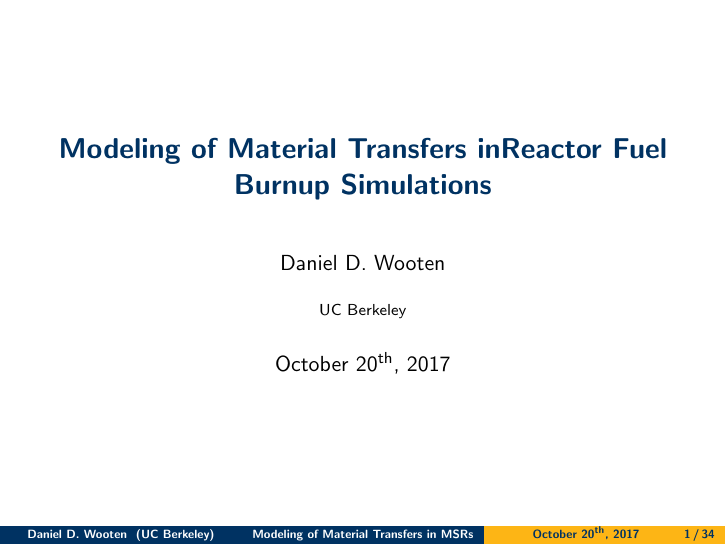
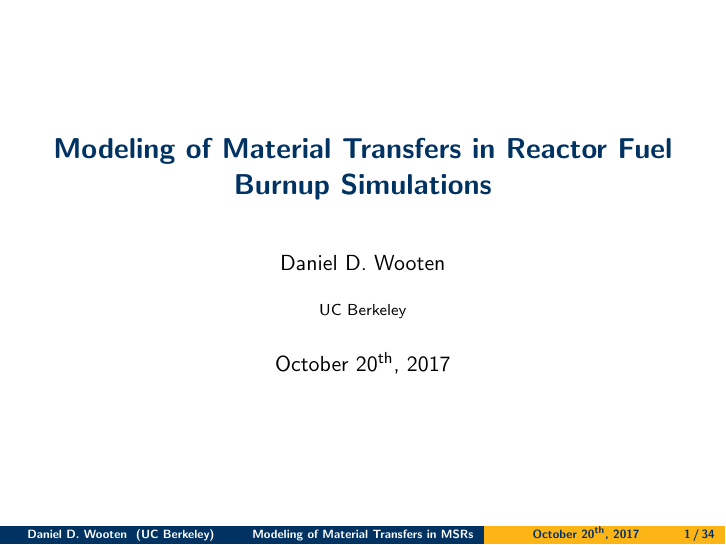
Before and after one commit to ddwooten/Quals_Presentation, LaTeX slides (Wooten_D_Modelling_of_Material_Transfers_in_Reactor_Fuel_Burnup_Simulations.tex): page 1 of 34. Compiled offline with pdfLaTeX.

Commit message:
Ran spell check

```diff
--- a/Wooten_D_Modelling_of_Material_Transfers_in_Reactor_Fuel_Burnup_Simulations.tex
+++ b/Wooten_D_Modelling_of_Material_Transfers_in_Reactor_Fuel_Burnup_Simulations.tex
@@ -50,7 +50,7 @@
   \usebackgroundtemplate{}
 }
 
-\title[Modeling of Material Transfers in MSRs]{Modeling of Material Transfers inReactor Fuel Burnup Simulations}
+\title[Modeling of Material Transfers in MSRs]{Modeling of Material Transfers in Reactor Fuel Burnup Simulations}
 \author{Daniel D. Wooten}
 \institute{UC Berkeley}
 \date{October 20\textsuperscript{th}, 2017}
```
